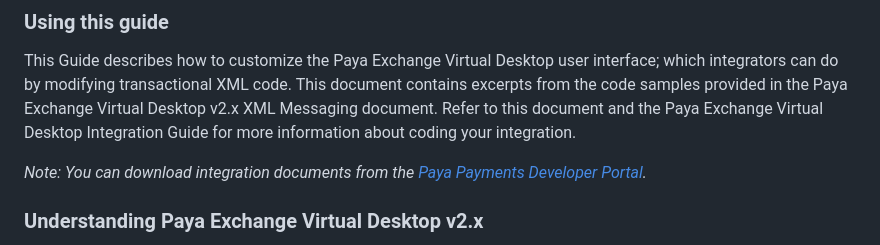
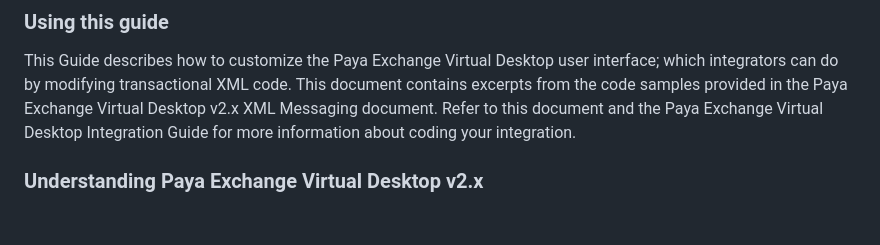
Before and after one commit to kcskw/PayaGateway, a Markdown page: PayaCore/Paya-Exchange-Virtual-Desktop/User Guide.md, the part around the change. GitHub-like rendering; blank space fills up the shorter version.

```diff
--- a/PayaCore/Paya-Exchange-Virtual-Desktop/User Guide.md
+++ b/PayaCore/Paya-Exchange-Virtual-Desktop/User Guide.md
@@ -21,8 +21,6 @@ When a user initiates a credit card transaction in the web application, it makes
 ### Using this guide
 
 This Guide describes how to customize the Paya Exchange Virtual Desktop user interface; which integrators can do by modifying transactional XML code. This document contains excerpts from the code samples provided in the Paya Exchange Virtual Desktop v2.x XML Messaging document. Refer to this document and the Paya Exchange Virtual Desktop Integration Guide for more information about coding your integration.
-
-*Note: You can download integration documents from the [Paya Payments Developer Portal](https://developer.sagepayments.com/).*
 
 ### Understanding Paya Exchange Virtual Desktop v2.x
 Paya Exchange Virtual Desktop v2.x displays all payment fields on single web page. Data is posted to: https://www.sageexchange.com/sevd/frmpayment.aspx.
```
